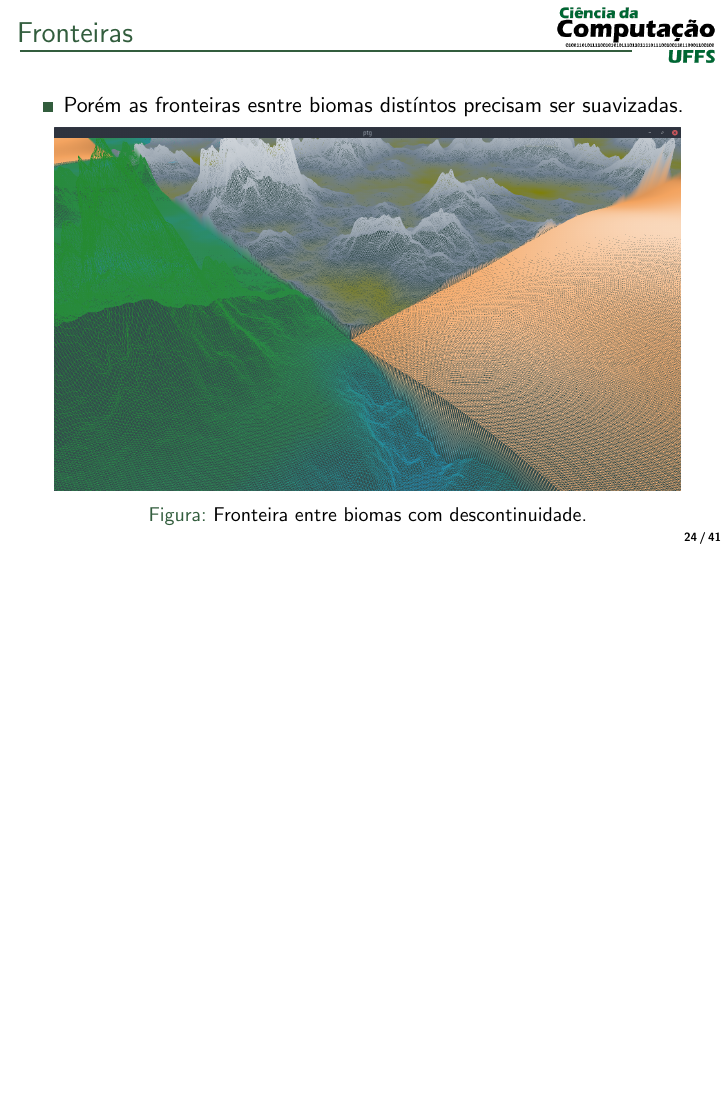
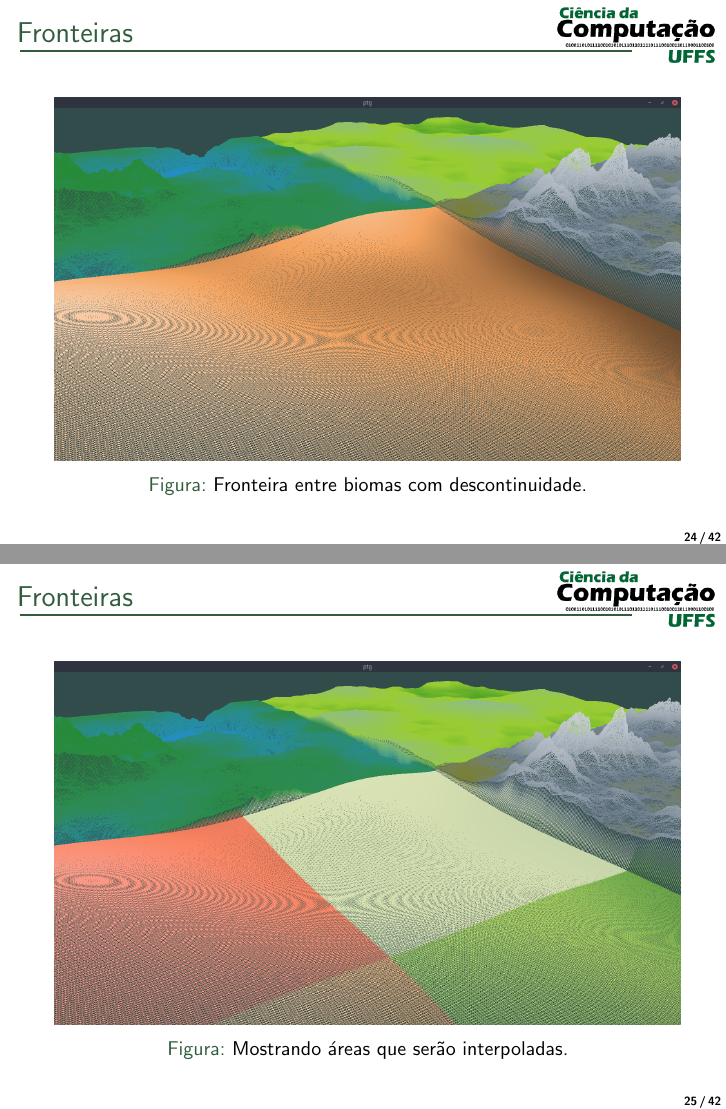
Before and after one commit to jcbecker/termProject, LaTeX slides (wProject2/apresentacao2/apresentacao.tex, which reads wProject2/apresentacao2/slides/fronteiras.tex): page 25 of 42 before the commit and pages 25 and 26 of 43 after it, the two joined at a grey line, the shorter picture padded with empty space. Compiled offline with pdfLaTeX.

Commit message:
interpolation area in presentation

```diff
--- a/wProject2/apresentacao2/slides/fronteiras.tex
+++ b/wProject2/apresentacao2/slides/fronteiras.tex
@@ -1,13 +1,19 @@
 \begin{frame}{Fronteiras}
-    \begin{itemize} \setlength\itemsep{1em}
-        \item Porém as fronteiras esntre biomas distíntos precisam ser suavizadas.
-    \end{itemize}
-
     \begin{figure}[H]
         \centering
-        \includegraphics[width=.9\textwidth]{img/descontinuos.png}
+        \includegraphics[width=.9\textwidth]{img/interpolationarea/notinter.png}
         \caption{Fronteira entre biomas com descontinuidade.}
-        \label{fig:descontinuos}
+        \label{fig:img_interpolationarea_notinter}
+    \end{figure}
+
+\end{frame}
+
+\begin{frame}{Fronteiras}
+    \begin{figure}[H]
+        \centering
+        \includegraphics[width=.9\textwidth]{img/interpolationarea/showareanotinterpo.png}
+        \caption{Mostrando áreas que serão interpoladas.}
+        \label{img_interpolationarea_showareanotinterpo}
     \end{figure}
 
 \end{frame}
```
Also changed, not shown: wProject2/apresentacao2/img/interpolationarea/interpolation.png (added), wProject2/apresentacao2/img/interpolationarea/notinter.png (added), wProject2/apresentacao2/img/interpolationarea/showareainterpolating.png (added), wProject2/apresentacao2/img/interpolationarea/showareanotinterpo.png (added).
